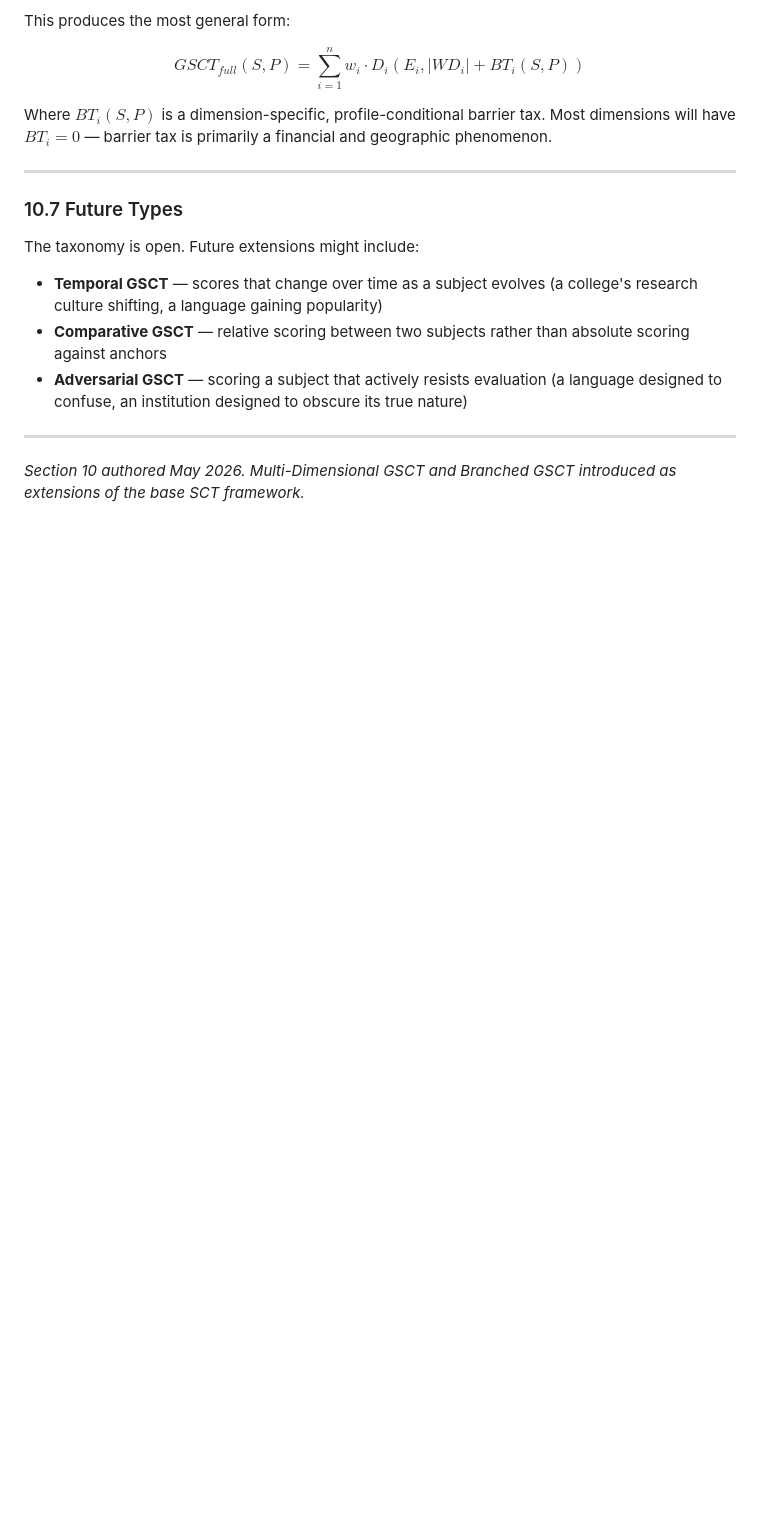
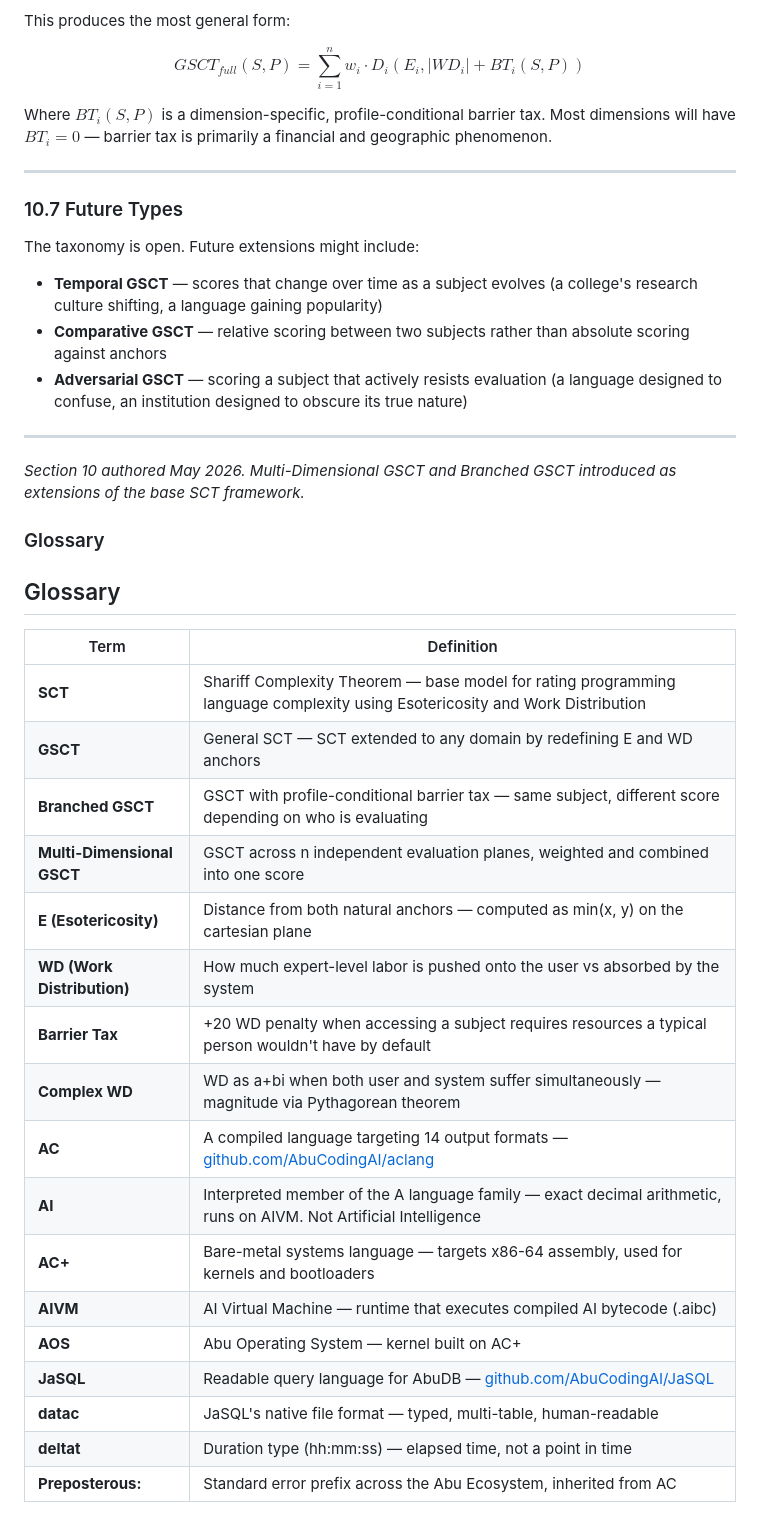
Before and after one commit to AbuCodingAI/SCT, a Markdown page: README.md, the part around the change. Drawn GitHub-style; blank space fills up the shorter version.

Commit message:
Add glossary of terms to README
Added glossary section with definitions for key terms related to SCT and its extensions.

```diff
--- a/README.md
+++ b/README.md
@@ -493,3 +493,28 @@ The taxonomy is open. Future extensions might include:
 ---
 
 *Section 10 authored May 2026. Multi-Dimensional GSCT and Branched GSCT introduced as extensions of the base SCT framework.*
+
+
+
+### Glossary
+## Glossary
+
+| Term | Definition |
+|---|---|
+| **SCT** | Shariff Complexity Theorem — base model for rating programming language complexity using Esotericosity and Work Distribution |
+| **GSCT** | General SCT — SCT extended to any domain by redefining E and WD anchors |
+| **Branched GSCT** | GSCT with profile-conditional barrier tax — same subject, different score depending on who is evaluating |
+| **Multi-Dimensional GSCT** | GSCT across n independent evaluation planes, weighted and combined into one score |
+| **E (Esotericosity)** | Distance from both natural anchors — computed as min(x, y) on the cartesian plane |
+| **WD (Work Distribution)** | How much expert-level labor is pushed onto the user vs absorbed by the system |
+| **Barrier Tax** | +20 WD penalty when accessing a subject requires resources a typical person wouldn't have by default |
+| **Complex WD** | WD as a+bi when both user and system suffer simultaneously — magnitude via Pythagorean theorem |
+| **AC** | A compiled language targeting 14 output formats — [github.com/AbuCodingAI/aclang](https://github.com/AbuCodingAI/aclang) |
+| **AI** | Interpreted member of the A language family — exact decimal arithmetic, runs on AIVM. Not Artificial Intelligence |
+| **AC+** | Bare-metal systems language — targets x86-64 assembly, used for kernels and bootloaders |
+| **AIVM** | AI Virtual Machine — runtime that executes compiled AI bytecode (.aibc) |
+| **AOS** | Abu Operating System — kernel built on AC+ |
+| **JaSQL** | Readable query language for AbuDB — [github.com/AbuCodingAI/JaSQL](https://github.com/AbuCodingAI/JaSQL) |
+| **datac** | JaSQL's native file format — typed, multi-table, human-readable |
+| **deltat** | Duration type (hh:mm:ss) — elapsed time, not a point in time |
+| **Preposterous:** | Standard error prefix across the Abu Ecosystem, inherited from AC |
```
